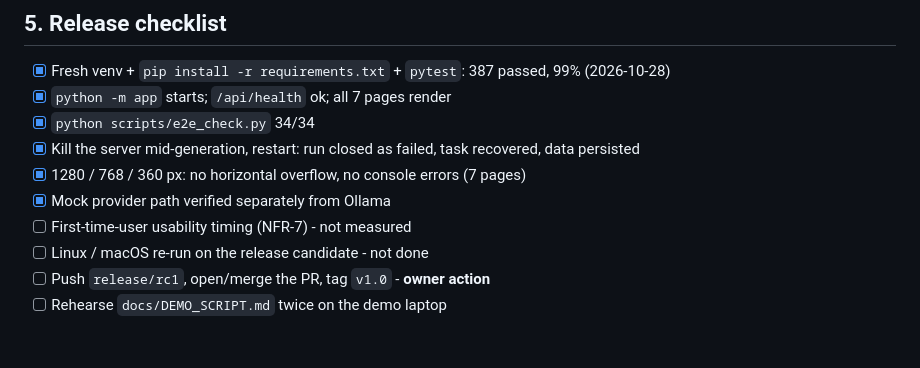
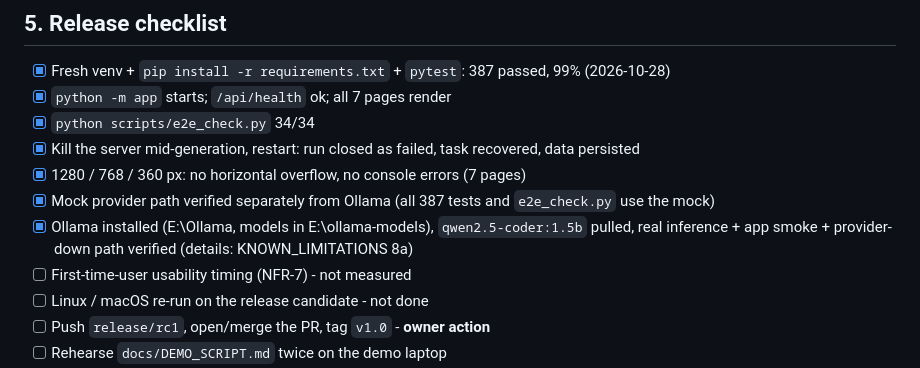
Before and after one commit to AryanRajguru22/DevNexus, a Markdown page: docs/RELEASE_CHECKLIST.md, the part around the change. Drawn GitHub-style; blank space fills up the shorter version.

```diff
--- a/docs/RELEASE_CHECKLIST.md
+++ b/docs/RELEASE_CHECKLIST.md
@@ -45,7 +45,8 @@ SQLite, SQLAlchemy 2.x, **11 model classes / 11 tables**: `User`(user), `Agent`(
 - [x] `python scripts/e2e_check.py` 34/34
 - [x] Kill the server mid-generation, restart: run closed as failed, task recovered, data persisted
 - [x] 1280 / 768 / 360 px: no horizontal overflow, no console errors (7 pages)
-- [x] Mock provider path verified separately from Ollama
+- [x] Mock provider path verified separately from Ollama (all 387 tests and `e2e_check.py` use the mock)
+- [x] Ollama installed (E:\Ollama, models in E:\ollama-models), `qwen2.5-coder:1.5b` pulled, real inference + app smoke + provider-down path verified (details: KNOWN_LIMITATIONS 8a)
 - [ ] First-time-user usability timing (NFR-7) - not measured
 - [ ] Linux / macOS re-run on the release candidate - not done
 - [ ] Push `release/rc1`, open/merge the PR, tag `v1.0` - **owner action**
```
Also changed, not shown: docs/KNOWN_LIMITATIONS.md (+1 -1 lines).
